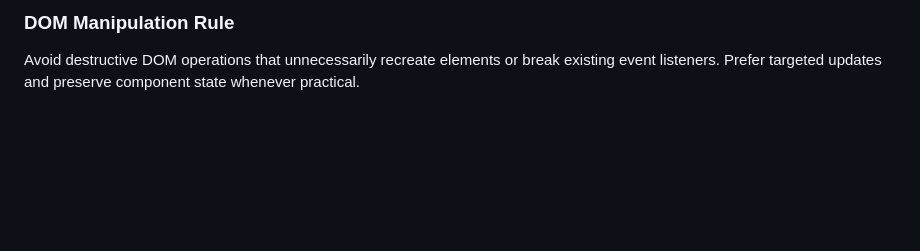
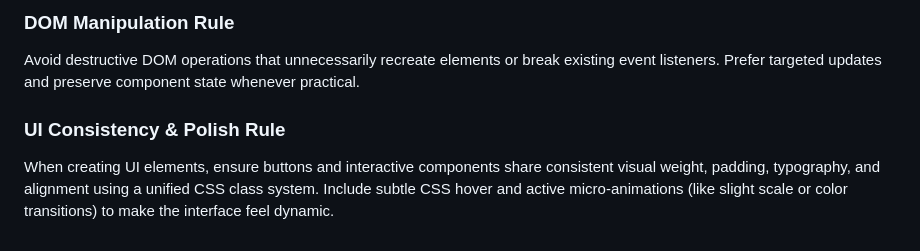
Before and after one commit to yidaw123/watch-on-repeat, a Markdown page: .agents/AGENTS.md, the part around the change. Rendered like a GitHub page; blank space fills up the shorter version.

Commit message:
Add agent rule for UI consistency and micro-animations

```diff
--- a/.agents/AGENTS.md
+++ b/.agents/AGENTS.md
@@ -47,3 +47,6 @@ When modifying existing functionality, preserve current features and user workfl
 
 ### DOM Manipulation Rule
 Avoid destructive DOM operations that unnecessarily recreate elements or break existing event listeners. Prefer targeted updates and preserve component state whenever practical.
+
+### UI Consistency & Polish Rule
+When creating UI elements, ensure buttons and interactive components share consistent visual weight, padding, typography, and alignment using a unified CSS class system. Include subtle CSS hover and active micro-animations (like slight scale or color transitions) to make the interface feel dynamic.
```
